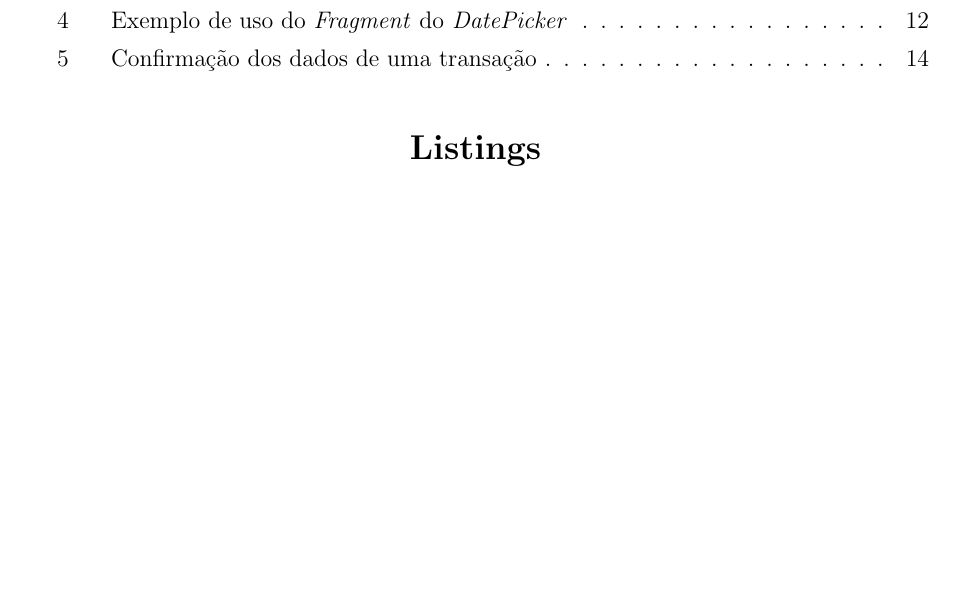
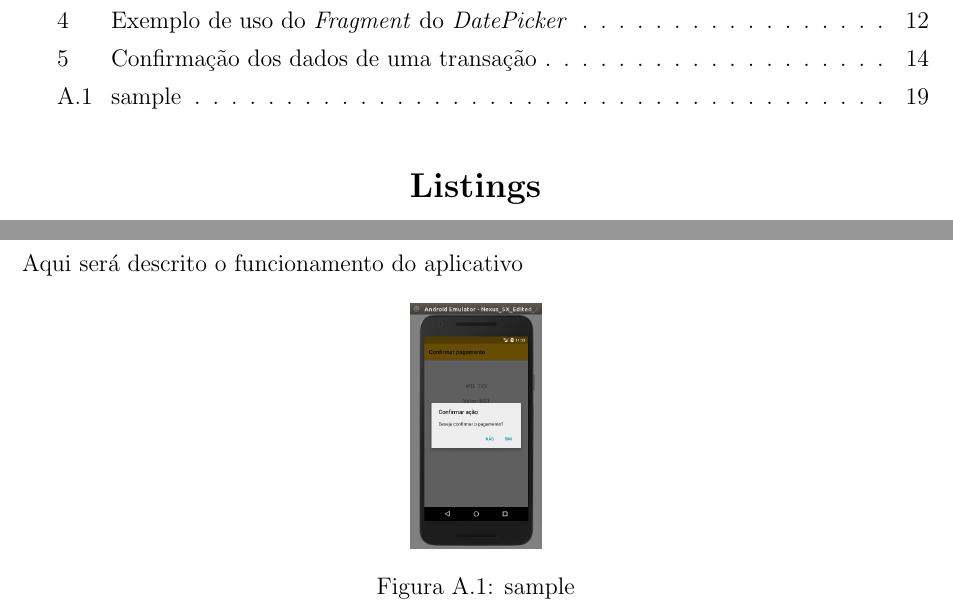
Before and after one commit to brunoshimada/tcc_relatorio, a LaTeX paper (report.tex, which reads appendix.sty): part of page 7 of 26 before the commit and two parts of pages 7 and 27 of 27 after it, the two joined at a grey line, cut so that both start at the same text, the shorter picture padded with empty space. Compiled offline with pdfLaTeX.

Commit message:
Porra do apendice ate aqui da problema

```diff
--- /dev/null
+++ b/appendix.sty
@@ -0,0 +1,298 @@
+%%
+%% This is file `appendix.sty',
+%% generated with the docstrip utility.
+%%
+%% The original source files were:
+%%
+%% appendix.dtx  (with options: `usc')
+%%
+%% -----------------------------------------------------------------
+%%   Author: Peter Wilson, Herries Press
+%%   Maintainer: Will Robertson (will dot robertson at latex-project dot org)
+%%   Copyright 1998--2004 Peter R. Wilson
+%%
+%%   This work may be distributed and/or modified under the
+%%   conditions of the LaTeX Project Public License, either
+%%   version 1.3c of this license or (at your option) any
+%%   later version: <http://www.latex-project.org/lppl.txt>
+%%
+%%   This work has the LPPL maintenance status "maintained".
+%%   The Current Maintainer of this work is Will Robertson.
+%%
+%%   This work consists of the files listed in the README file.
+%% -----------------------------------------------------------------
+%%
+\NeedsTeXFormat{LaTeX2e}
+\ProvidesPackage{appendix}[2009/09/02 v1.2b extra appendix facilities]
+
+\newif\if@chapter@pp\@chapter@ppfalse
+\newif\if@knownclass@pp\@knownclass@ppfalse
+\@ifundefined{chapter}{%
+  \@ifundefined{section}{}{\@knownclass@pptrue}}{%
+  \@chapter@pptrue\@knownclass@pptrue}
+\providecommand{\phantomsection}{}
+\newcounter{@pps}
+  \renewcommand{\the@pps}{\alph{@pps}}
+\newif\if@pphyper
+  \@pphyperfalse
+\AtBeginDocument{%
+  \@ifpackageloaded{hyperref}{\@pphypertrue}{}}
+
+\newif\if@dotoc@pp\@dotoc@ppfalse
+\newif\if@dotitle@pp\@dotitle@ppfalse
+\newif\if@dotitletoc@pp\@dotitletoc@ppfalse
+\newif\if@dohead@pp\@dohead@ppfalse
+\newif\if@dopage@pp\@dopage@ppfalse
+\DeclareOption{toc}{\@dotoc@pptrue}
+\DeclareOption{title}{\@dotitle@pptrue}
+\DeclareOption{titletoc}{\@dotitletoc@pptrue}
+\DeclareOption{header}{\@dohead@pptrue}
+\DeclareOption{page}{\@dopage@pptrue}
+\ProcessOptions\relax
+\newcommand{\@ppendinput}{}
+\if@knownclass@pp\else
+  \PackageWarningNoLine{appendix}%
+    {There is no \protect\chapter\space or \protect\section\space command.\MessageBreak
+     The appendix package will not be used}
+  \renewcommand{\@ppendinput}{\endinput}
+\fi
+\@ppendinput
+
+\newcommand{\appendixtocon}{\@dotoc@pptrue}
+\newcommand{\appendixtocoff}{\@dotoc@ppfalse}
+\newcommand{\appendixpageon}{\@dopage@pptrue}
+\newcommand{\appendixpageoff}{\@dopage@ppfalse}
+\newcommand{\appendixtitleon}{\@dotitle@pptrue}
+\newcommand{\appendixtitleoff}{\@dotitle@ppfalse}
+\newcommand{\appendixtitletocon}{\@dotitletoc@pptrue}
+\newcommand{\appendixtitletocoff}{\@dotitletoc@ppfalse}
+\newcommand{\appendixheaderon}{\@dohead@pptrue}
+\newcommand{\appendixheaderoff}{\@dohead@ppfalse}
+\newcounter{@ppsavesec}
+\newcounter{@ppsaveapp}
+\setcounter{@ppsaveapp}{0}
+\newcommand{\@ppsavesec}{%
+  \if@chapter@pp \setcounter{@ppsavesec}{\value{chapter}} \else
+                 \setcounter{@ppsavesec}{\value{section}} \fi}
+\newcommand{\@pprestoresec}{%
+  \if@chapter@pp \setcounter{chapter}{\value{@ppsavesec}} \else
+                 \setcounter{section}{\value{@ppsavesec}} \fi}
+\newcommand{\@ppsaveapp}{%
+  \if@chapter@pp \setcounter{@ppsaveapp}{\value{chapter}} \else
+                 \setcounter{@ppsaveapp}{\value{section}} \fi}
+\newcommand{\restoreapp}{%
+  \if@chapter@pp \setcounter{chapter}{\value{@ppsaveapp}} \else
+                 \setcounter{section}{\value{@ppsaveapp}} \fi}
+\providecommand{\appendixname}{Appendix}
+\newcommand{\appendixtocname}{Appendices}
+\newcommand{\appendixpagename}{Appendices}
+\newcommand{\appendixpage}{%
+  \if@chapter@pp \@chap@pppage \else \@sec@pppage \fi
+}
+\newcommand{\clear@ppage}{%
+  \if@openright\cleardoublepage\else\clearpage\fi}
+
+\newcommand{\@chap@pppage}{%
+  \clear@ppage
+  \thispagestyle{plain}%
+  \if@twocolumn\onecolumn\@tempswatrue\else\@tempswafalse\fi
+  \null\vfil
+  \markboth{}{}%
+  {\centering
+   \interlinepenalty \@M
+   \normalfont
+   \Huge \bfseries \appendixpagename\par}%
+  \if@dotoc@pp
+    \addappheadtotoc
+  \fi
+  \vfil\newpage
+  \if@twoside
+    \if@openright
+      \null
+      \thispagestyle{empty}%
+      \newpage
+    \fi
+  \fi
+  \if@tempswa
+    \twocolumn
+  \fi
+}
+
+\newcommand{\@sec@pppage}{%
+  \par
+  \addvspace{4ex}%
+  \@afterindentfalse
+  {\parindent \z@ \raggedright
+   \interlinepenalty \@M
+   \normalfont
+   \huge \bfseries \appendixpagename%
+   \markboth{}{}\par}%
+  \if@dotoc@pp
+    \addappheadtotoc
+  \fi
+  \nobreak
+  \vskip 3ex
+  \@afterheading
+}
+
+\newif\if@pptocpage
+  \@pptocpagetrue
+\newcommand{\noappendicestocpagenum}{\@pptocpagefalse}
+\newcommand{\appendicestocpagenum}{\@pptocpagetrue}
+\newcommand{\addappheadtotoc}{%
+  \phantomsection
+  \if@chapter@pp
+    \if@pptocpage
+      \addcontentsline{toc}{chapter}{\appendixtocname}%
+    \else
+      \if@pphyper
+        \addtocontents{toc}%
+          {\protect\contentsline{chapter}{\appendixtocname}{}{\@currentHref}}%
+      \else
+        \addtocontents{toc}%
+          {\protect\contentsline{chapter}{\appendixtocname}{}}%
+      \fi
+    \fi
+  \else
+    \if@pptocpage
+      \addcontentsline{toc}{section}{\appendixtocname}%
+    \else
+      \if@pphyper
+        \addtocontents{toc}%
+          {\protect\contentsline{section}{\appendixtocname}{}{\@currentHref}}%
+      \else
+        \addtocontents{toc}%
+          {\protect\contentsline{section}{\appendixtocname}{}}%
+      \fi
+    \fi
+  \fi
+}
+
+\providecommand{\theH@pps}{\alph{@pps}}
+
+\newcommand{\@resets@pp}{\par
+  \@ppsavesec
+  \stepcounter{@pps}
+  \setcounter{section}{0}%
+  \if@chapter@pp
+    \setcounter{chapter}{0}%
+    \renewcommand\@chapapp{\appendixname}%
+    \renewcommand\thechapter{\@Alph\c@chapter}%
+  \else
+    \setcounter{subsection}{0}%
+    \renewcommand\thesection{\@Alph\c@section}%
+  \fi
+  \if@pphyper
+    \if@chapter@pp
+      \renewcommand{\theHchapter}{\theH@pps.\Alph{chapter}}%
+    \else
+      \renewcommand{\theHsection}{\theH@pps.\Alph{section}}%
+    \fi
+    \def\Hy@chapapp{\appendixname}%
+  \fi
+  \restoreapp
+}
+
+\newenvironment{appendices}{%
+  \@resets@pp
+  \if@dotoc@pp
+    \if@dopage@pp              % both page and toc
+      \if@chapter@pp           % chapters
+        \clear@ppage
+      \fi
+      \appendixpage
+    \else                      % toc only
+       \if@chapter@pp          % chapters
+         \clear@ppage
+       \fi
+      \addappheadtotoc
+    \fi
+  \else
+    \if@dopage@pp              % page only
+      \appendixpage
+    \fi
+  \fi
+  \if@chapter@pp
+    \if@dotitletoc@pp \@redotocentry@pp{chapter} \fi
+  \else
+    \if@dotitletoc@pp \@redotocentry@pp{section} \fi
+    \if@dohead@pp
+      \def\sectionmark##1{%
+        \if@twoside
+          \markboth{\@formatsecmark@pp{##1}}{}
+        \else
+          \markright{\@formatsecmark@pp{##1}}{}
+        \fi}
+    \fi
+    \if@dotitle@pp
+      \def\sectionname{\appendixname}
+      \def\@seccntformat##1{\@ifundefined{##1name}{}{\csname ##1name\endcsname\ }%
+        \csname the##1\endcsname\quad}
+    \fi
+  \fi}{%
+  \@ppsaveapp\@pprestoresec}
+
+\newcommand{\setthesection}{\thechapter.\Alph{section}}
+\newcommand{\setthesubsection}{\thesection.\Alph{subsection}}
+
+\newcommand{\@resets@ppsub}{\par
+  \stepcounter{@pps}
+  \if@chapter@pp
+    \setcounter{section}{0}
+    \renewcommand{\thesection}{\setthesection}
+  \else
+    \setcounter{subsection}{0}
+    \renewcommand{\thesubsection}{\setthesubsection}
+  \fi
+  \if@pphyper
+    \if@chapter@pp
+      \renewcommand{\theHsection}{\theH@pps.\setthesection}%
+    \else
+      \renewcommand{\theHsubsection}{\theH@pps.\setthesubsection}%
+    \fi
+    \def\Hy@chapapp{\appendixname}%
+  \fi
+}
+
+\newenvironment{subappendices}{%
+  \@resets@ppsub
+  \if@chapter@pp
+    \if@dotitletoc@pp \@redotocentry@pp{section} \fi
+    \if@dotitle@pp
+      \def\sectionname{\appendixname}
+      \def\@seccntformat##1{\@ifundefined{##1name}{}{\csname ##1name\endcsname\ }%
+        \csname the##1\endcsname\quad}
+    \fi
+  \else
+    \if@dotitletoc@pp \@redotocentry@pp{subsection} \fi
+    \if@dotitle@pp
+      \def\subsectionname{\appendixname}
+      \def\@seccntformat##1{\@ifundefined{##1name}{}{\csname ##1name\endcsname\ }%
+        \csname the##1\endcsname\quad}
+    \fi
+  \fi}{}
+
+\newcommand{\@formatsecmark@pp}[1]{%
+  \MakeUppercase{\appendixname\space
+    \ifnum \c@secnumdepth >\z@
+      \thesection\quad
+    \fi
+    #1}}
+\newcommand{\@redotocentry@pp}[1]{%
+  \let\oldacl@pp=\addcontentsline
+  \def\addcontentsline##1##2##3{%
+    \def\@pptempa{##1}\def\@pptempb{toc}%
+    \ifx\@pptempa\@pptempb
+      \def\@pptempa{##2}\def\@pptempb{#1}%
+      \ifx\@pptempa\@pptempb
+\oldacl@pp{##1}{##2}{\appendixname\space ##3}%
+      \else
+        \oldacl@pp{##1}{##2}{##3}%
+      \fi
+    \else
+      \oldacl@pp{##1}{##2}{##3}%
+    \fi}
+}
+\endinput
+%%
+%% End of file `appendix.sty'.
--- a/report.tex
+++ b/report.tex
@@ -19,6 +19,8 @@
 
 \usepackage{listings}
 
+\usepackage[titletoc,title]{appendix}
+\usepackage{bookmark}
 \makeatletter
 \renewcommand*\l@section{\@dottedtocline{1}{0em}{1.5em}}
 \makeatother
@@ -442,3 +444,15 @@ Reusabilidade porque elas s\~ao apenas referenciadas no c\'odigo, qualquer mudan
 \renewcommand\refname{}
 \bibliography{helper}
 \bibliographystyle{unsrt}
+\newpage
+\appendix
+\renewcommand\thefigure{\thesection.\arabic{figure}}
+\setcounter{figure}{0}
+\begin{appendices}
+	\section{Fluxo do aplicativo}
+	Aqui ser\'a descrito o funcionamento do aplicativo
+
+	\begin{figure}[h]
+		\centering
+		\includegraphics[scale=0.2]{int:confirm_confirm}
+		\caption{sample}
```
Also changed, not shown: report.pdf, report.tex (3 more changed lines), 6 other files.
